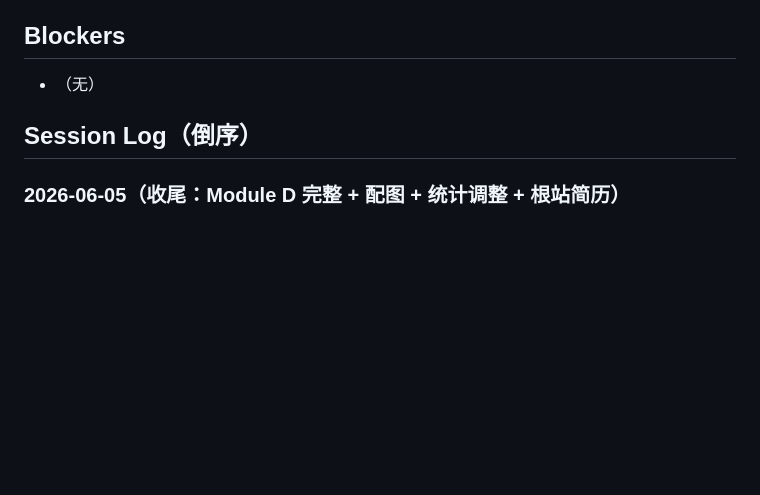
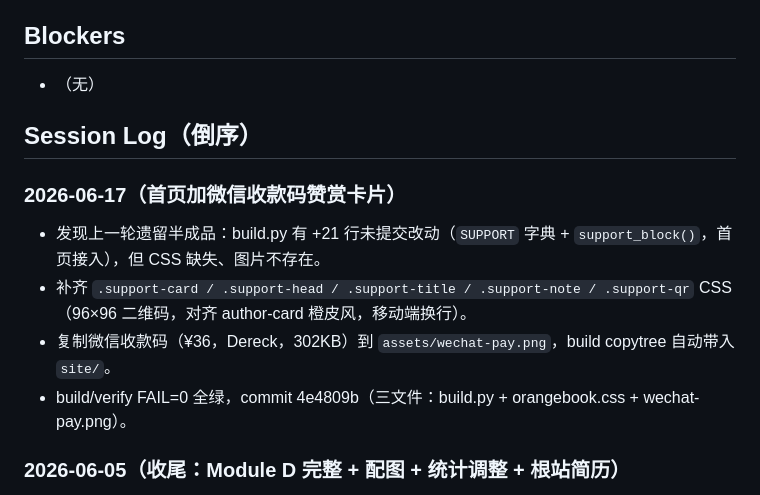
Before and after one commit to libaoming/agent-design-course, a Markdown page: M1/PROGRESS.md, the part around the change. Drawn GitHub-style; blank space fills up the shorter version.

Commit message:
docs: PROGRESS 记录 2026-06-17 赞赏卡片上线

```diff
--- a/M1/PROGRESS.md
+++ b/M1/PROGRESS.md
@@ -17,6 +17,12 @@
 - （无）
 
 ## Session Log（倒序）
+### 2026-06-17（首页加微信收款码赞赏卡片）
+- 发现上一轮遗留半成品：build.py 有 +21 行未提交改动（`SUPPORT` 字典 + `support_block()`，首页接入），但 CSS 缺失、图片不存在。
+- 补齐 `.support-card / .support-head / .support-title / .support-note / .support-qr` CSS（96×96 二维码，对齐 author-card 橙皮风，移动端换行）。
+- 复制微信收款码（¥36，Dereck，302KB）到 `assets/wechat-pay.png`，build copytree 自动带入 `site/`。
+- build/verify FAIL=0 全绿，commit 4e4809b（三文件：build.py + orangebook.css + wechat-pay.png）。
+
 ### 2026-06-05（收尾：Module D 完整 + 配图 + 统计调整 + 根站简历）
 - Module D 补齐 4 类盲区深入讲（反思推理/学习RAG/A2A/优先级探索），每讲对照本课呼应；派 4 子 agent 写。共 5 讲。
 - Module D 配图 4 张（反思循环/RAG五步/A2A三编排/优先级四象限），全站图增至 18 张。
```
